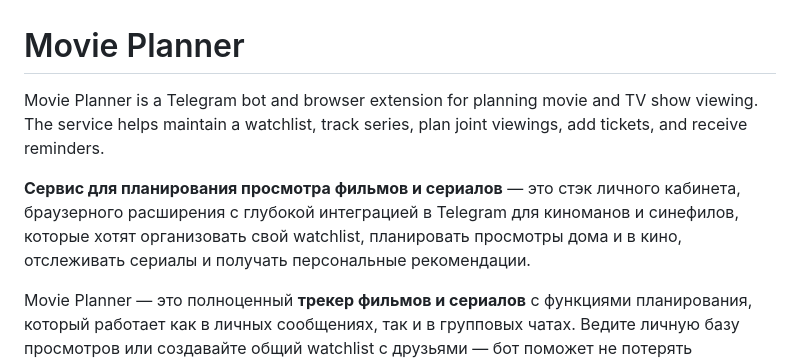
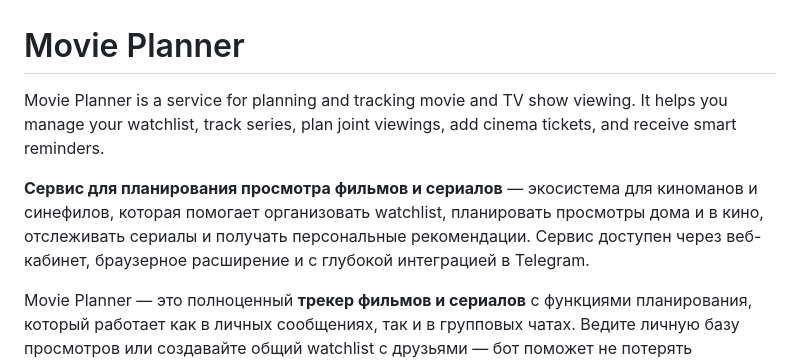
Before and after one commit to zapnikita95/movie_planner_bot, a Markdown page: README.md, the part around the change. Rendered like a GitHub page.

```diff
--- a/README.md
+++ b/README.md
@@ -1,8 +1,8 @@
 # Movie Planner
 
-Movie Planner is a Telegram bot and browser extension for planning movie and TV show viewing. The service helps maintain a watchlist, track series, plan joint viewings, add tickets, and receive reminders.
+Movie Planner is a service for planning and tracking movie and TV show viewing. It helps you manage your watchlist, track series, plan joint viewings, add cinema tickets, and receive smart reminders.
 
-**Сервис для планирования просмотра фильмов и сериалов** — это стэк личного кабинета, браузерного расширения с глубокой интеграцией в Telegram для киноманов и синефилов, которые хотят организовать свой watchlist, планировать просмотры дома и в кино, отслеживать сериалы и получать персональные рекомендации.
+**Сервис для планирования просмотра фильмов и сериалов** — экосистема для киноманов и синефилов, которая помогает организовать watchlist, планировать просмотры дома и в кино, отслеживать сериалы и получать персональные рекомендации. Сервис доступен через веб-кабинет, браузерное расширение и с глубокой интеграцией в Telegram.
 
 Movie Planner — это полноценный **трекер фильмов и сериалов** с функциями планирования, который работает как в личных сообщениях, так и в групповых чатах. Ведите личную базу просмотров или создавайте общий watchlist с друзьями — бот поможет не потерять интересные фильмы и организовать совместные просмотры.
 
```
